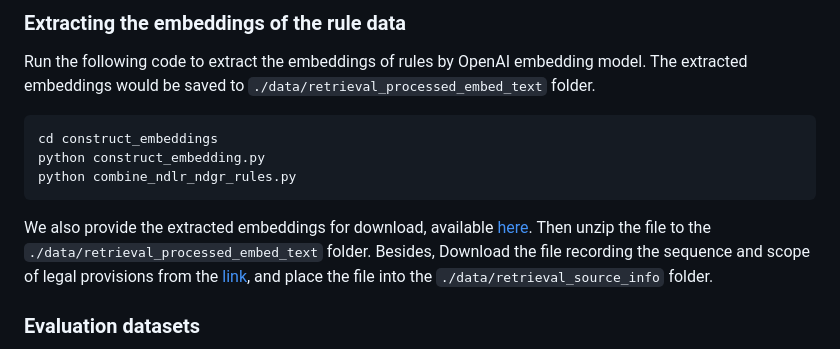
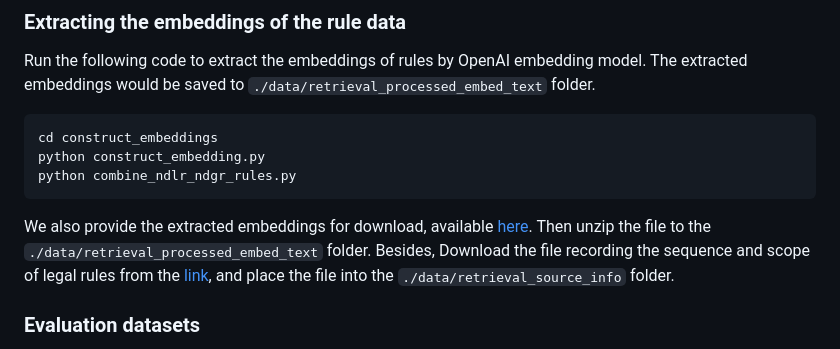
Before and after one commit to GAIR-NLP/OPO, a Markdown page: readme.md, the part around the change. Drawn GitHub-style.

````diff
--- a/readme.md
+++ b/readme.md
@@ -34,7 +34,7 @@ cd construct_embeddings
 python construct_embedding.py
 python combine_ndlr_ndgr_rules.py
 ```
-We also provide the extracted embeddings for download, available [here](https://connectpolyu-my.sharepoint.com/:u:/g/personal/21038672r_connect_polyu_hk/EYfgU1VuSIdBidnINBB8IZgByQLPDhHKfhk-xrc8ixqAEw?e=xw01Nx). Then unzip the file to the `./data/retrieval_processed_embed_text` folder. Besides, Download the file recording the sequence and scope of legal provisions from the [link](https://connectpolyu-my.sharepoint.com/:u:/g/personal/21038672r_connect_polyu_hk/EUJFH6T4PzlOqyTBhRP25lABSuaLefD-djKgGlcSvYc0zw?e=Dpnwtd), and place the file into the `./data/retrieval_source_info` folder.
+We also provide the extracted embeddings for download, available [here](https://connectpolyu-my.sharepoint.com/:u:/g/personal/21038672r_connect_polyu_hk/EYfgU1VuSIdBidnINBB8IZgByQLPDhHKfhk-xrc8ixqAEw?e=xw01Nx). Then unzip the file to the `./data/retrieval_processed_embed_text` folder. Besides, Download the file recording the sequence and scope of legal rules from the [link](https://connectpolyu-my.sharepoint.com/:u:/g/personal/21038672r_connect_polyu_hk/EUJFH6T4PzlOqyTBhRP25lABSuaLefD-djKgGlcSvYc0zw?e=Dpnwtd), and place the file into the `./data/retrieval_source_info` folder.
 
 ### Evaluation datasets
 Five evaluation datasets (i.e., H-Law, A-Law, H-Basic-Morality, H-Social-Morality and A-Professional-Morality) are provided in `./data/exam_questions` folder.
````
